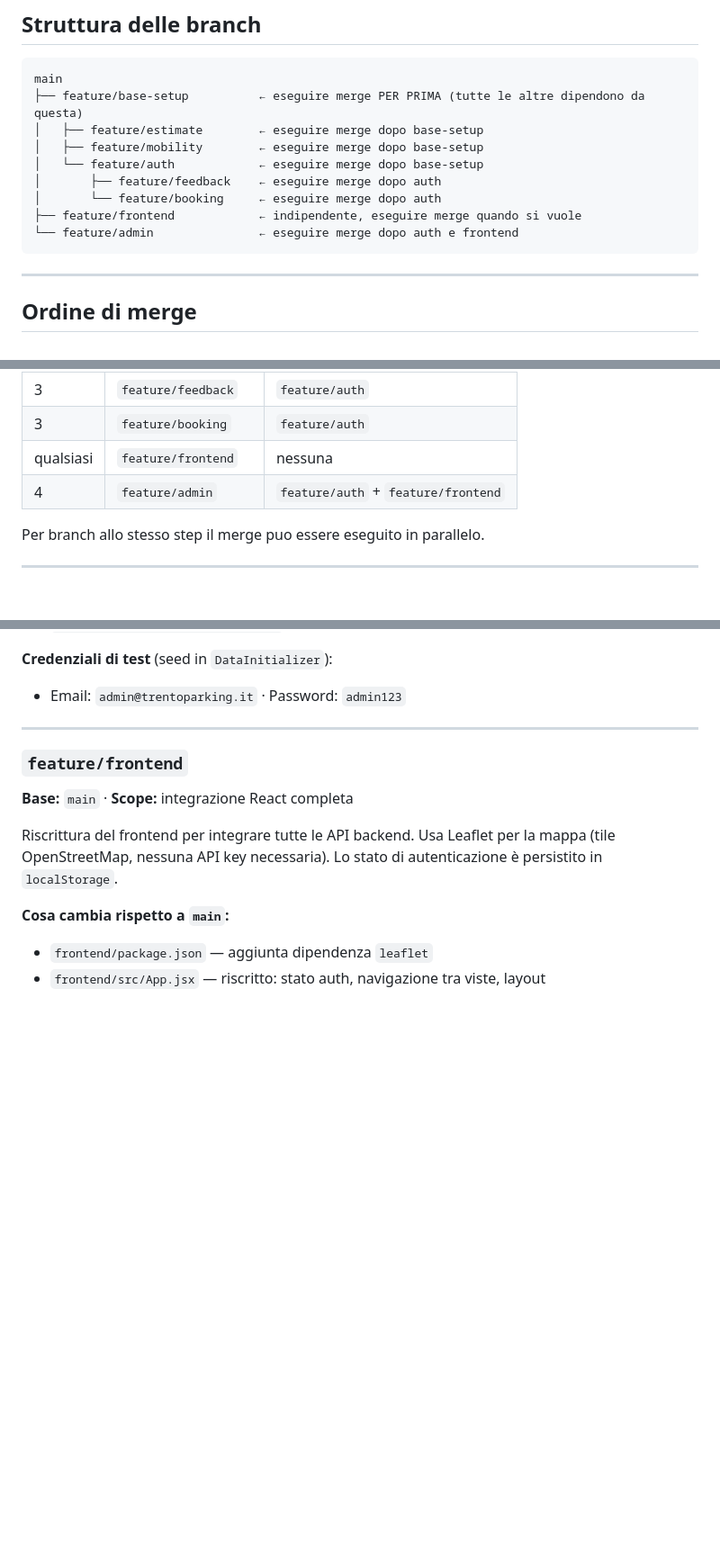
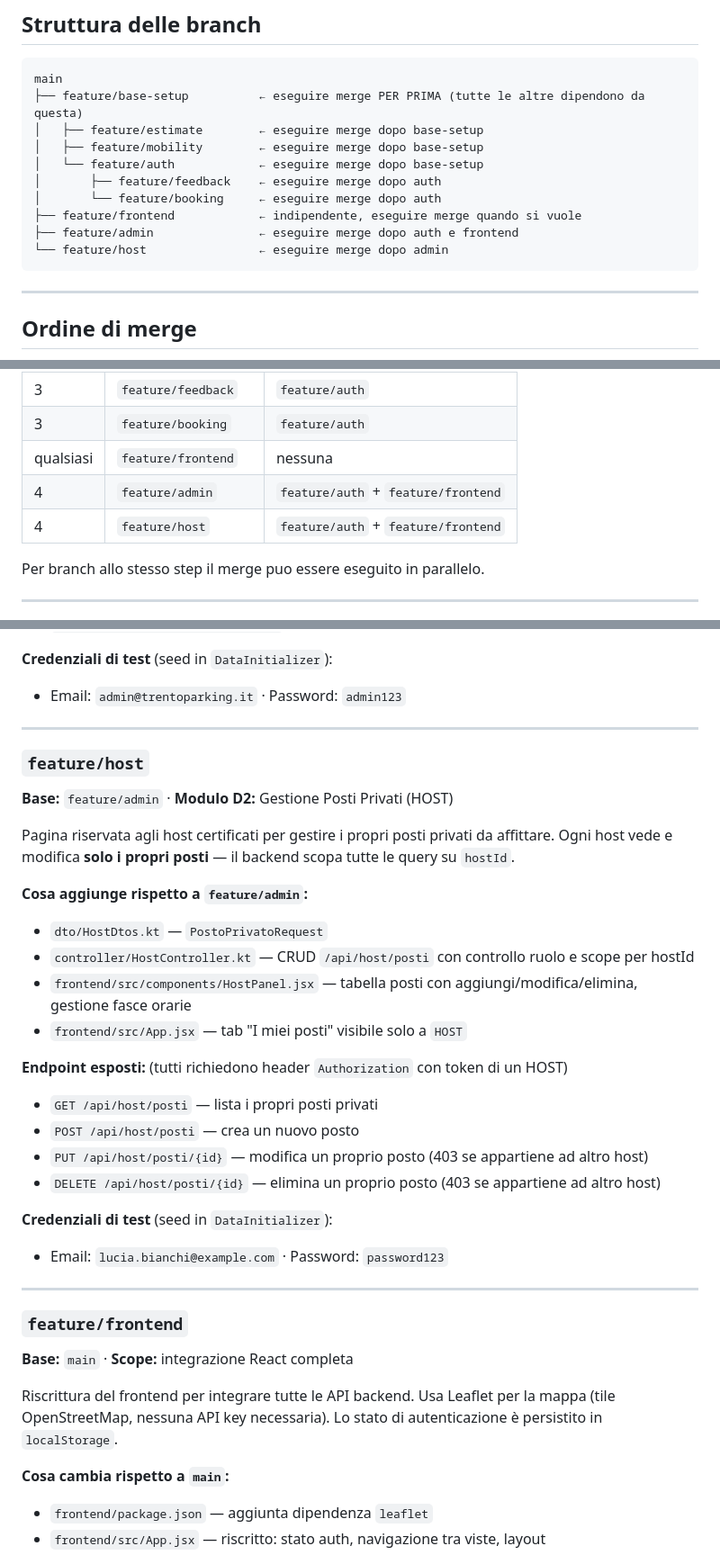
Before and after one commit to Gonzo04/TrentoParking, a Markdown page: docs/BRANCHING.md, 3 parts joined by grey strips. Shown at 90% size. Rendered like a GitHub page; blank space fills up the shorter version.

Commit message:
docs: aggiungi feature/host alla strategia di branching

````diff
--- a/docs/BRANCHING.md
+++ b/docs/BRANCHING.md
@@ -26,7 +26,8 @@ main
 │       ├── feature/feedback    ← eseguire merge dopo auth
 │       └── feature/booking     ← eseguire merge dopo auth
 ├── feature/frontend            ← indipendente, eseguire merge quando si vuole
-└── feature/admin               ← eseguire merge dopo auth e frontend
+├── feature/admin               ← eseguire merge dopo auth e frontend
+└── feature/host                ← eseguire merge dopo admin
 ```
 
 ---
@@ -43,6 +44,7 @@ main
 | 3 | `feature/booking` | `feature/auth` |
 | qualsiasi | `feature/frontend` | nessuna |
 | 4 | `feature/admin` | `feature/auth` + `feature/frontend` |
+| 4 | `feature/host` | `feature/auth` + `feature/frontend` |
 
 Per branch allo stesso step il merge puo essere eseguito in parallelo.
 
@@ -204,6 +206,29 @@ Il controllo del ruolo è fatto lato backend su ogni endpoint.
 
 ---
 
+### `feature/host`
+**Base:** `feature/admin` · **Modulo D2:** Gestione Posti Privati (HOST)
+
+Pagina riservata agli host certificati per gestire i propri posti privati da affittare.
+Ogni host vede e modifica **solo i propri posti** — il backend scopa tutte le query su `hostId`.
+
+**Cosa aggiunge rispetto a `feature/admin`:**
+- `dto/HostDtos.kt` — `PostoPrivatoRequest`
+- `controller/HostController.kt` — CRUD `/api/host/posti` con controllo ruolo e scope per hostId
+- `frontend/src/components/HostPanel.jsx` — tabella posti con aggiungi/modifica/elimina, gestione fasce orarie
+- `frontend/src/App.jsx` — tab "I miei posti" visibile solo a `HOST`
+
+**Endpoint esposti:** (tutti richiedono header `Authorization` con token di un HOST)
+- `GET /api/host/posti` — lista i propri posti privati
+- `POST /api/host/posti` — crea un nuovo posto
+- `PUT /api/host/posti/{id}` — modifica un proprio posto (403 se appartiene ad altro host)
+- `DELETE /api/host/posti/{id}` — elimina un proprio posto (403 se appartiene ad altro host)
+
+**Credenziali di test** (seed in `DataInitializer`):
+- Email: `lucia.bianchi@example.com` · Password: `password123`
+
+---
+
 ### `feature/frontend`
 **Base:** `main` · **Scope:** integrazione React completa
 
````
